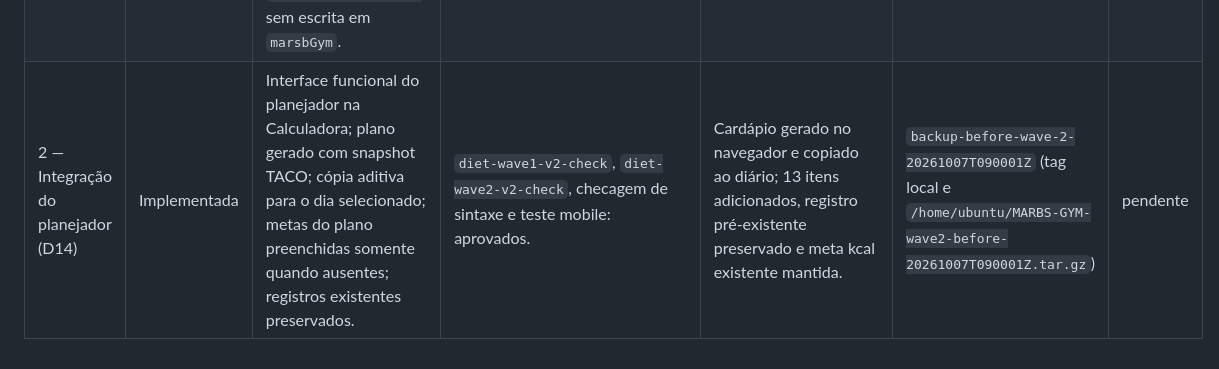
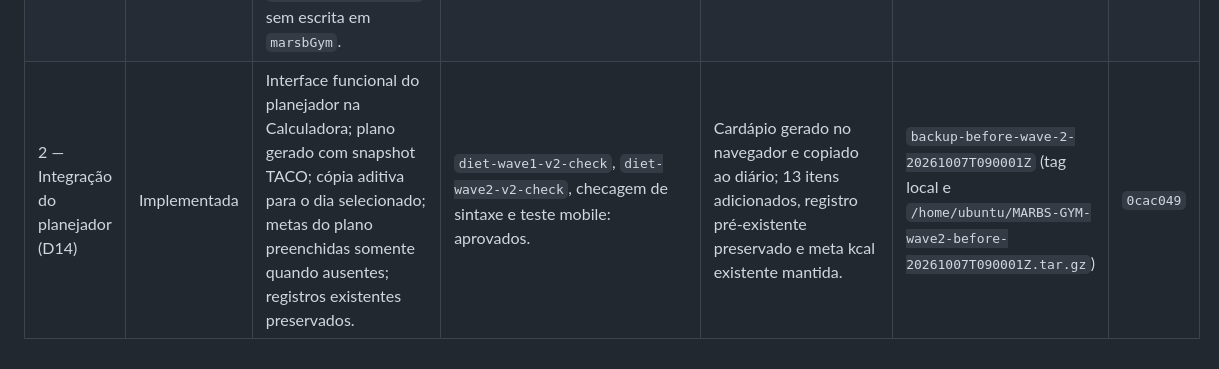
Before and after one commit to maubarbalho/MARBS-GYM, a Markdown page: v2/v1-feature-parity.md, the part around the change. Rendered like a GitHub page.

Commit message:
docs(v2): close wave 2 parity record

```diff
--- a/v2/v1-feature-parity.md
+++ b/v2/v1-feature-parity.md
@@ -51,4 +51,4 @@ Cada alteração deve atualizar o estado, o commit e o teste associado. A `main`
 |---|---|---|---|---|---|---|
 | 0 — Fundação e contrato de paridade | Implementada | Camada centralizada `MARSB_V2_STATE` sobre `marsbGym_v2_preview`, migração idempotente, schema v2, operações de dieta, cópia aditiva, IDs independentes e desfazer de remoção; nenhum item de paridade foi marcado como `Validado` sem equivalência visual e funcional completa. | `state-contract-v2-check`, `v2-syntax-check`, `v2-prototype-check`, `diet-collapsible-sections-check`, `mobile-accessibility-check`, `mobile-fluidity-stage1/2/3/4-check`: aprovados. `calculators-menu-v2-static-check`: falha preexistente por exigir `generateMenuBtn`/`copyMenuBtn`, ausentes também no `HEAD` anterior. | Página v2 carregada em viewport móvel; navegação e tela Dieta verificadas; API de estado exercitada no navegador com `schemaVersion: 2`, `250 ml` persistidos e nenhuma escrita em `marsbGym_v2`. | `backup-before-wave-0-20260905T171001Z` (branch/tag local e arquivo compactado) | `40ac197` |
 | 1 — Dieta P0 (D01–D06) | Implementada | Diário por data; metas de kcal, macros e água; catálogo TACO com snapshot nutricional; adição, edição e remoção de alimentos; cartões de refeições calculados a partir do estado; água com adicionar, editar total e zerar; tudo persistido em `marsbGym_v2_preview`, sem escrita em `marsbGym`. | `diet-wave1-v2-check`, `v2-syntax-check`, `state-contract-v2-check`, `v2-prototype-check`, `mobile-accessibility-check`, `mobile-fluidity-stage1/2/3/4-check`: aprovados. | Teste de navegador em viewport móvel com troca de data, metas, alimento TACO, edição/remoção de alimento, adição/edição/remoção de água, recálculo e verificação de ausência da chave `marsbGym`. | `backup-before-wave-1-20260906T171012Z` (branch/tag local e `/home/ubuntu/MARBS-GYM-wave1-before-20260906T171012Z.tar.gz`) | `e36e491` |
-| 2 — Integração do planejador (D14) | Implementada | Interface funcional do planejador na Calculadora; plano gerado com snapshot TACO; cópia aditiva para o dia selecionado; metas do plano preenchidas somente quando ausentes; registros existentes preservados. | `diet-wave1-v2-check`, `diet-wave2-v2-check`, checagem de sintaxe e teste mobile: aprovados. | Cardápio gerado no navegador e copiado ao diário; 13 itens adicionados, registro pré-existente preservado e meta kcal existente mantida. | `backup-before-wave-2-20261007T090001Z` (tag local e `/home/ubuntu/MARBS-GYM-wave2-before-20261007T090001Z.tar.gz`) | pendente |
+| 2 — Integração do planejador (D14) | Implementada | Interface funcional do planejador na Calculadora; plano gerado com snapshot TACO; cópia aditiva para o dia selecionado; metas do plano preenchidas somente quando ausentes; registros existentes preservados. | `diet-wave1-v2-check`, `diet-wave2-v2-check`, checagem de sintaxe e teste mobile: aprovados. | Cardápio gerado no navegador e copiado ao diário; 13 itens adicionados, registro pré-existente preservado e meta kcal existente mantida. | `backup-before-wave-2-20261007T090001Z` (tag local e `/home/ubuntu/MARBS-GYM-wave2-before-20261007T090001Z.tar.gz`) | `0cac049` |
```
